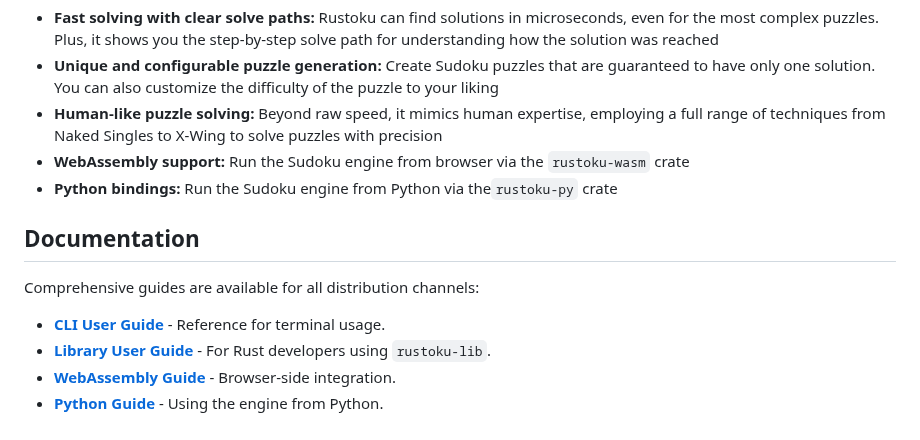
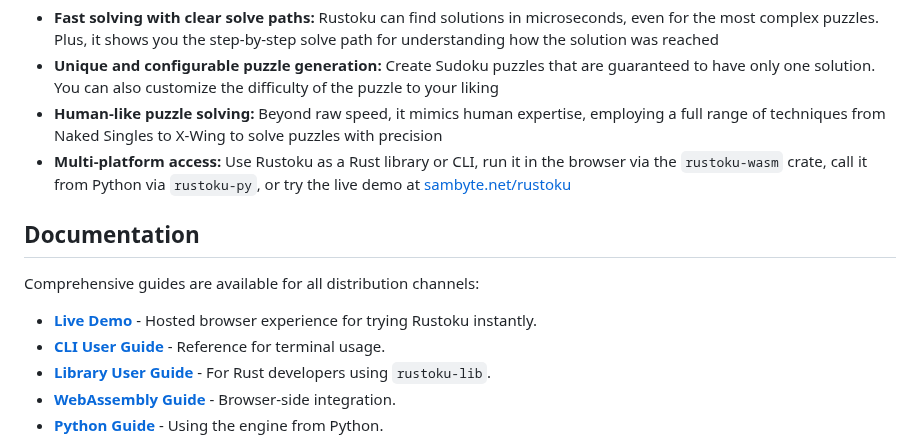
Before and after one commit to huangsam/rustoku, a Markdown page: README.md, the part around the change. Drawn GitHub-style.

Commit message:
Prepare the README for 0.15.0

```diff
--- a/README.md
+++ b/README.md
@@ -11,8 +11,7 @@ Rustoku is a highly optimized Sudoku puzzle solver and generator built with a fo
 - **Fast solving with clear solve paths:** Rustoku can find solutions in microseconds, even for the most complex puzzles. Plus, it shows you the step-by-step solve path for understanding how the solution was reached
 - **Unique and configurable puzzle generation:** Create Sudoku puzzles that are guaranteed to have only one solution. You can also customize the difficulty of the puzzle to your liking
 - **Human-like puzzle solving:** Beyond raw speed, it mimics human expertise, employing a full range of techniques from Naked Singles to X-Wing to solve puzzles with precision
-- **WebAssembly support:** Run the Sudoku engine from browser via the `rustoku-wasm` crate
-- **Python bindings:** Run the Sudoku engine from Python via the`rustoku-py` crate
+- **Multi-platform access:** Use Rustoku as a Rust library or CLI, run it in the browser via the `rustoku-wasm` crate, call it from Python via `rustoku-py`, or try the live demo at [sambyte.net/rustoku](https://sambyte.net/rustoku/)
 
 [bitmasking]: https://www.geeksforgeeks.org/what-is-bitmasking/
 [MRV]: https://www.alooba.com/skills/concepts/data-science-6/minimum-remaining-values/
@@ -23,6 +22,7 @@ Rustoku is a highly optimized Sudoku puzzle solver and generator built with a fo
 
 Comprehensive guides are available for all distribution channels:
 
+- [**Live Demo**](https://sambyte.net/rustoku/) - Hosted browser experience for trying Rustoku instantly.
 - [**CLI User Guide**](https://github.com/huangsam/rustoku/blob/main/docs/cli.md) - Reference for terminal usage.
 - [**Library User Guide**](https://github.com/huangsam/rustoku/blob/main/docs/library.md) - For Rust developers using `rustoku-lib`.
 - [**WebAssembly Guide**](https://github.com/huangsam/rustoku/blob/main/docs/wasm.md) - Browser-side integration.
```
